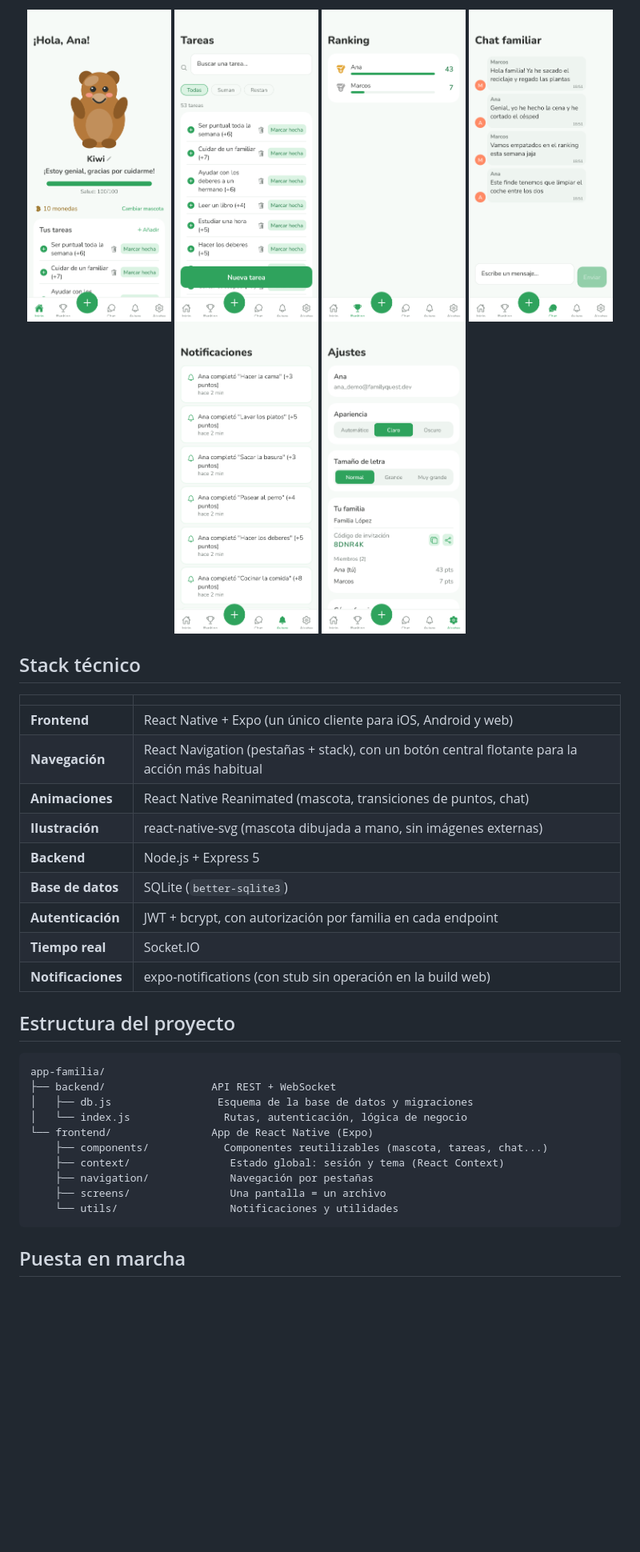
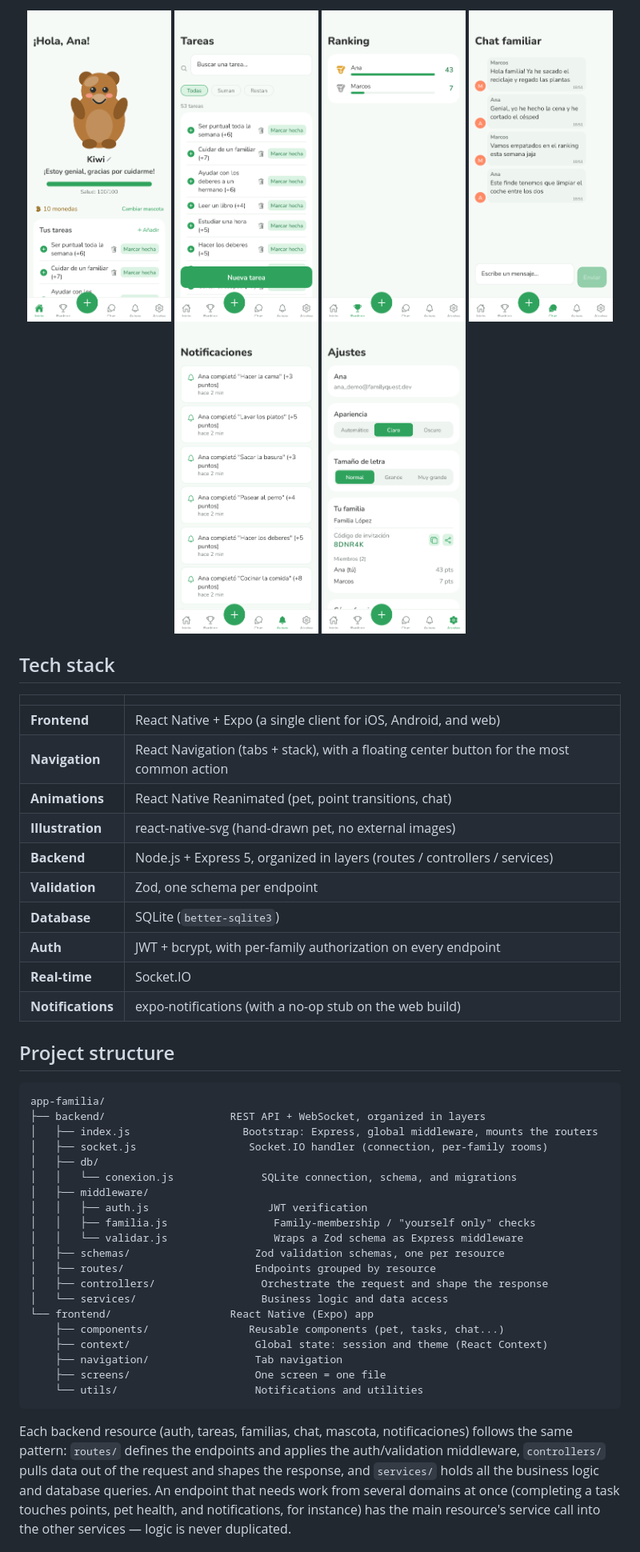
Before and after one commit to jmartintechit-blip/FamilyQuest, a Markdown page: README.md, the part around one of its changes. Shown at 80% size. Drawn GitHub-style; blank space fills up the shorter version.

````diff
--- a/README.md
+++ b/README.md
@@ -55,33 +57,44 @@ Cada familia tiene su propio espacio privado, al que se accede creando una cuent
 </div>
 
-## Stack técnico
+## Tech stack
 
 | | |
 |---|---|
-| **Frontend** | React Native + Expo (un único cliente para iOS, Android y web) |
-| **Navegación** | React Navigation (pestañas + stack), con un botón central flotante para la acción más habitual |
-| **Animaciones** | React Native Reanimated (mascota, transiciones de puntos, chat) |
-| **Ilustración** | react-native-svg (mascota dibujada a mano, sin imágenes externas) |
-| **Backend** | Node.js + Express 5 |
-| **Base de datos** | SQLite (`better-sqlite3`) |
-| **Autenticación** | JWT + bcrypt, con autorización por familia en cada endpoint |
-| **Tiempo real** | Socket.IO |
-| **Notificaciones** | expo-notifications (con stub sin operación en la build web) |
+| **Frontend** | React Native + Expo (a single client for iOS, Android, and web) |
+| **Navigation** | React Navigation (tabs + stack), with a floating center button for the most common action |
+| **Animations** | React Native Reanimated (pet, point transitions, chat) |
+| **Illustration** | react-native-svg (hand-drawn pet, no external images) |
+| **Backend** | Node.js + Express 5, organized in layers (routes / controllers / services) |
+| **Validation** | Zod, one schema per endpoint |
+| **Database** | SQLite (`better-sqlite3`) |
+| **Auth** | JWT + bcrypt, with per-family authorization on every endpoint |
+| **Real-time** | Socket.IO |
+| **Notifications** | expo-notifications (with a no-op stub on the web build) |
 
-## Estructura del proyecto
+## Project structure
 
 ```
 app-familia/
-├── backend/                 API REST + WebSocket
-│   ├── db.js                 Esquema de la base de datos y migraciones
-│   └── index.js               Rutas, autenticación, lógica de negocio
-└── frontend/                App de React Native (Expo)
-    ├── components/            Componentes reutilizables (mascota, tareas, chat...)
-    ├── context/                Estado global: sesión y tema (React Context)
-    ├── navigation/             Navegación por pestañas
-    ├── screens/                Una pantalla = un archivo
-    └── utils/                  Notificaciones y utilidades
+├── backend/                    REST API + WebSocket, organized in layers
+│   ├── index.js                  Bootstrap: Express, global middleware, mounts the routers
+│   ├── socket.js                  Socket.IO handler (connection, per-family rooms)
+│   ├── db/
+│   │   └── conexion.js              SQLite connection, schema, and migrations
+│   ├── middleware/
+│   │   ├── auth.js                   JWT verification
+│   │   ├── familia.js                 Family-membership / "yourself only" checks
+│   │   └── validar.js                 Wraps a Zod schema as Express middleware
+│   ├── schemas/                    Zod validation schemas, one per resource
+│   ├── routes/                     Endpoints grouped by resource
+│   ├── controllers/                 Orchestrate the request and shape the response
+│   └── services/                    Business logic and data access
+└── frontend/                   React Native (Expo) app
+    ├── components/                Reusable components (pet, tasks, chat...)
+    ├── context/                    Global state: session and theme (React Context)
+    ├── navigation/                 Tab navigation
+    ├── screens/                    One screen = one file
+    └── utils/                      Notifications and utilities
 ```
 
-## Puesta en marcha
+Each backend resource (auth, tareas, familias, chat, mascota, notificaciones) follows the same pattern: `routes/` defines the endpoints and applies the auth/validation middleware, `controllers/` pulls data out of the request and shapes the response, and `services/` holds all the business logic and database queries. An endpoint that needs work from several domains at once (completing a task touches points, pet health, and notifications, for instance) has the main resource's service call into the other services — logic is never duplicated.
 
````
Also changed, not shown: other parts of README.md (+63 -66 lines), README.es.md (added, +175 -0 lines).
